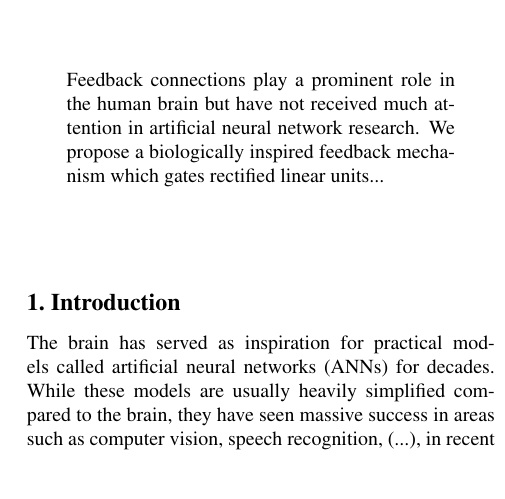
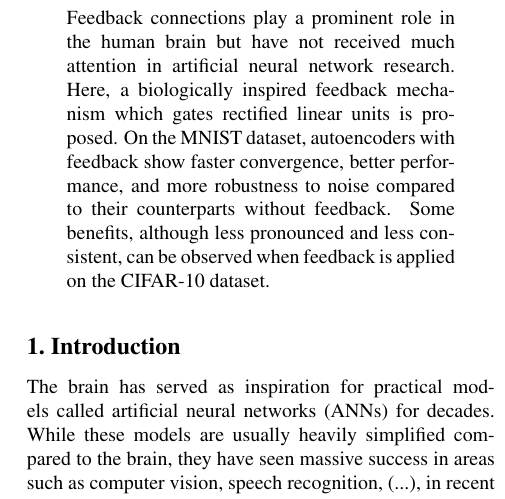
Before and after one commit to MarcoKe/marcoke.github.io, a LaTeX problem sheet (notes/internship/report/example_paper.tex): part of one column of page 1 of 10, cut so that both start at the same text, the shorter picture padded with empty space. The pictures show the PDF file notes/internship/report/example_paper.pdf that the author committed with the source.

Commit message:
updates abstract

```diff
--- a/notes/internship/report/example_paper.tex
+++ b/notes/internship/report/example_paper.tex
@@ -97,7 +97,7 @@
 \printAffiliationsAndNotice{} % otherwise use the standard text.
 
 \begin{abstract}
-Feedback connections play a prominent role in the human brain but have not received much attention in artificial neural network research. We propose a biologically inspired feedback mechanism which gates rectified linear units...\end{abstract}
+Feedback connections play a prominent role in the human brain but have not received much attention in artificial neural network research. Here, a biologically inspired feedback mechanism which gates rectified linear units is proposed. On the MNIST dataset, autoencoders with feedback show faster convergence, better performance, and more robustness to noise compared to their counterparts without feedback. Some benefits, although less pronounced and less consistent, can be observed when feedback is applied on the CIFAR-10 dataset.\end{abstract}
 
 \section{Introduction}
 \label{introduction}
```
Also changed, not shown: notes/internship/report/example_paper.pdf, notes/internship/report/example_paper.tex (2 more changed lines).
